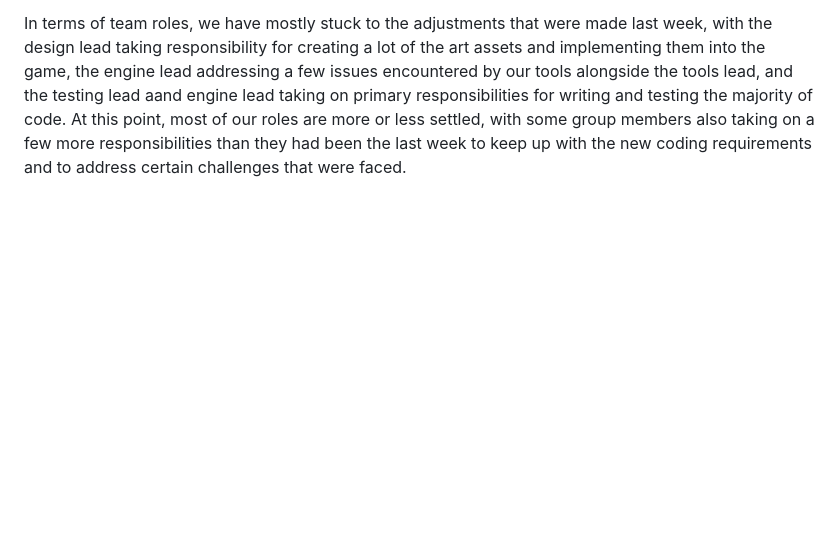
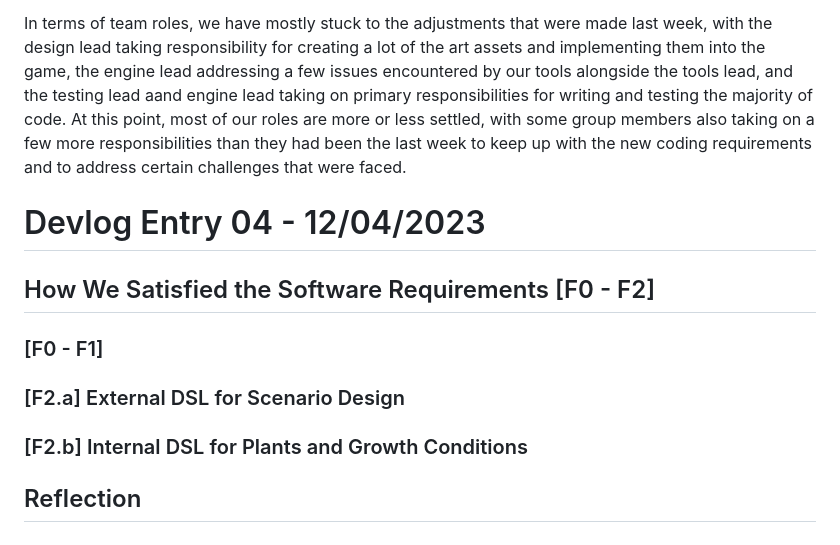
Before and after one commit to aplaxco1/CMPM121-FinalProject-Group5, a Markdown page: README.md, the part around the change. Rendered like a GitHub page; blank space fills up the shorter version.

Commit message:
setting up f2 devlog

```diff
--- a/README.md
+++ b/README.md
@@ -300,3 +300,15 @@ In terms of team roles, we have mostly stuck to the adjustments that were made l
 engine lead addressing a few issues encountered by our tools alongside the tools lead, and the testing lead aand engine lead taking on primary responsibilities for writing and testing the majority of code. At
 this point, most of our roles are more or less settled, with some group members also taking on a few more responsibilities than they had been the last week to keep up with the new coding requirements and to
 address certain challenges that were faced.
+
+# Devlog Entry 04 - 12/04/2023
+
+## How We Satisfied the Software Requirements [F0 - F2]
+
+### [F0 - F1]
+
+### [F2.a] External DSL for Scenario Design
+
+### [F2.b] Internal DSL for Plants and Growth Conditions
+
+## Reflection
```
